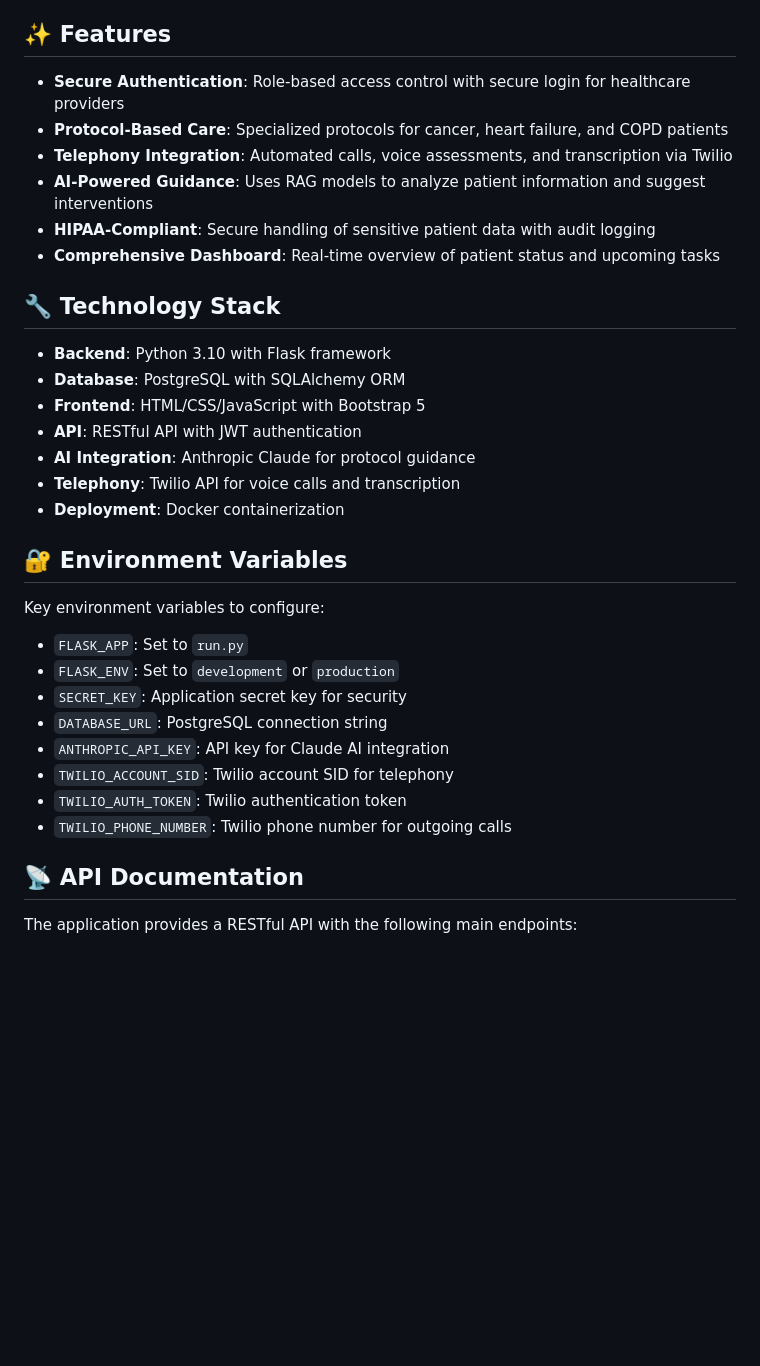
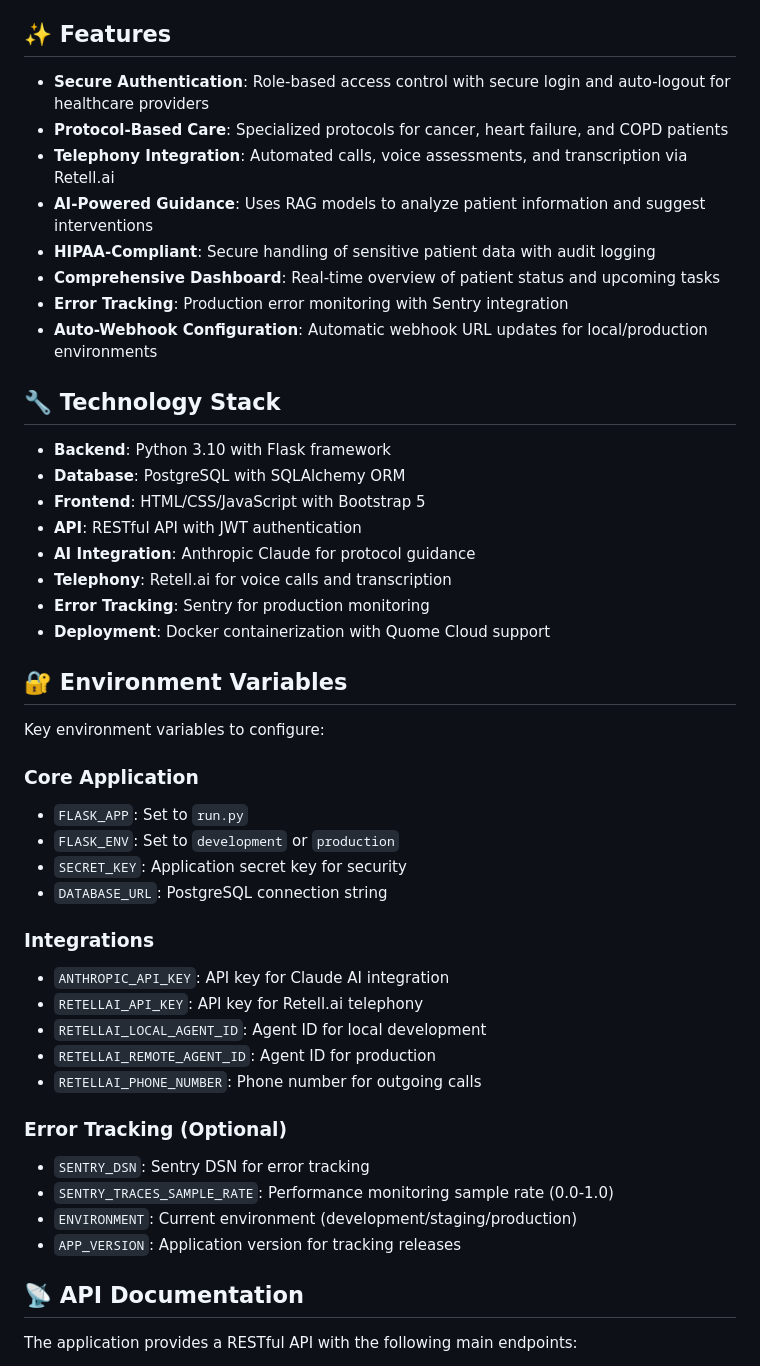
Before and after one commit to quome-steadywell/cust-steadywellos-webapp, a Markdown page: README.md, the part around one of its changes. Drawn GitHub-style; blank space fills up the shorter version.

```diff
--- a/README.md
+++ b/README.md
@@ -345,12 +349,14 @@ Each protocol includes:
 
 ## ✨ Features
 
-- **Secure Authentication**: Role-based access control with secure login for healthcare providers
+- **Secure Authentication**: Role-based access control with secure login and auto-logout for healthcare providers
 - **Protocol-Based Care**: Specialized protocols for cancer, heart failure, and COPD patients
-- **Telephony Integration**: Automated calls, voice assessments, and transcription via Twilio
+- **Telephony Integration**: Automated calls, voice assessments, and transcription via Retell.ai
 - **AI-Powered Guidance**: Uses RAG models to analyze patient information and suggest interventions
 - **HIPAA-Compliant**: Secure handling of sensitive patient data with audit logging
 - **Comprehensive Dashboard**: Real-time overview of patient status and upcoming tasks
+- **Error Tracking**: Production error monitoring with Sentry integration
+- **Auto-Webhook Configuration**: Automatic webhook URL updates for local/production environments
 
 ## 🔧 Technology Stack
 
@@ -359,21 +365,32 @@ Each protocol includes:
 - **Frontend**: HTML/CSS/JavaScript with Bootstrap 5
 - **API**: RESTful API with JWT authentication
 - **AI Integration**: Anthropic Claude for protocol guidance
-- **Telephony**: Twilio API for voice calls and transcription
-- **Deployment**: Docker containerization
+- **Telephony**: Retell.ai for voice calls and transcription
+- **Error Tracking**: Sentry for production monitoring
+- **Deployment**: Docker containerization with Quome Cloud support
 
 ## 🔐 Environment Variables
 
 Key environment variables to configure:
 
+### Core Application
 - `FLASK_APP`: Set to `run.py`
 - `FLASK_ENV`: Set to `development` or `production`
 - `SECRET_KEY`: Application secret key for security
 - `DATABASE_URL`: PostgreSQL connection string
+
+### Integrations
 - `ANTHROPIC_API_KEY`: API key for Claude AI integration
-- `TWILIO_ACCOUNT_SID`: Twilio account SID for telephony
-- `TWILIO_AUTH_TOKEN`: Twilio authentication token
-- `TWILIO_PHONE_NUMBER`: Twilio phone number for outgoing calls
+- `RETELLAI_API_KEY`: API key for Retell.ai telephony
+- `RETELLAI_LOCAL_AGENT_ID`: Agent ID for local development
+- `RETELLAI_REMOTE_AGENT_ID`: Agent ID for production
+- `RETELLAI_PHONE_NUMBER`: Phone number for outgoing calls
+
+### Error Tracking (Optional)
+- `SENTRY_DSN`: Sentry DSN for error tracking
+- `SENTRY_TRACES_SAMPLE_RATE`: Performance monitoring sample rate (0.0-1.0)
+- `ENVIRONMENT`: Current environment (development/staging/production)
+- `APP_VERSION`: Application version for tracking releases
 
 ## 📡 API Documentation
 
```
Also changed, not shown: other parts of README.md (+31 -27 lines), CHANGELOG.md (+27 -0 lines), docs/setup.md (+33 -6 lines).
